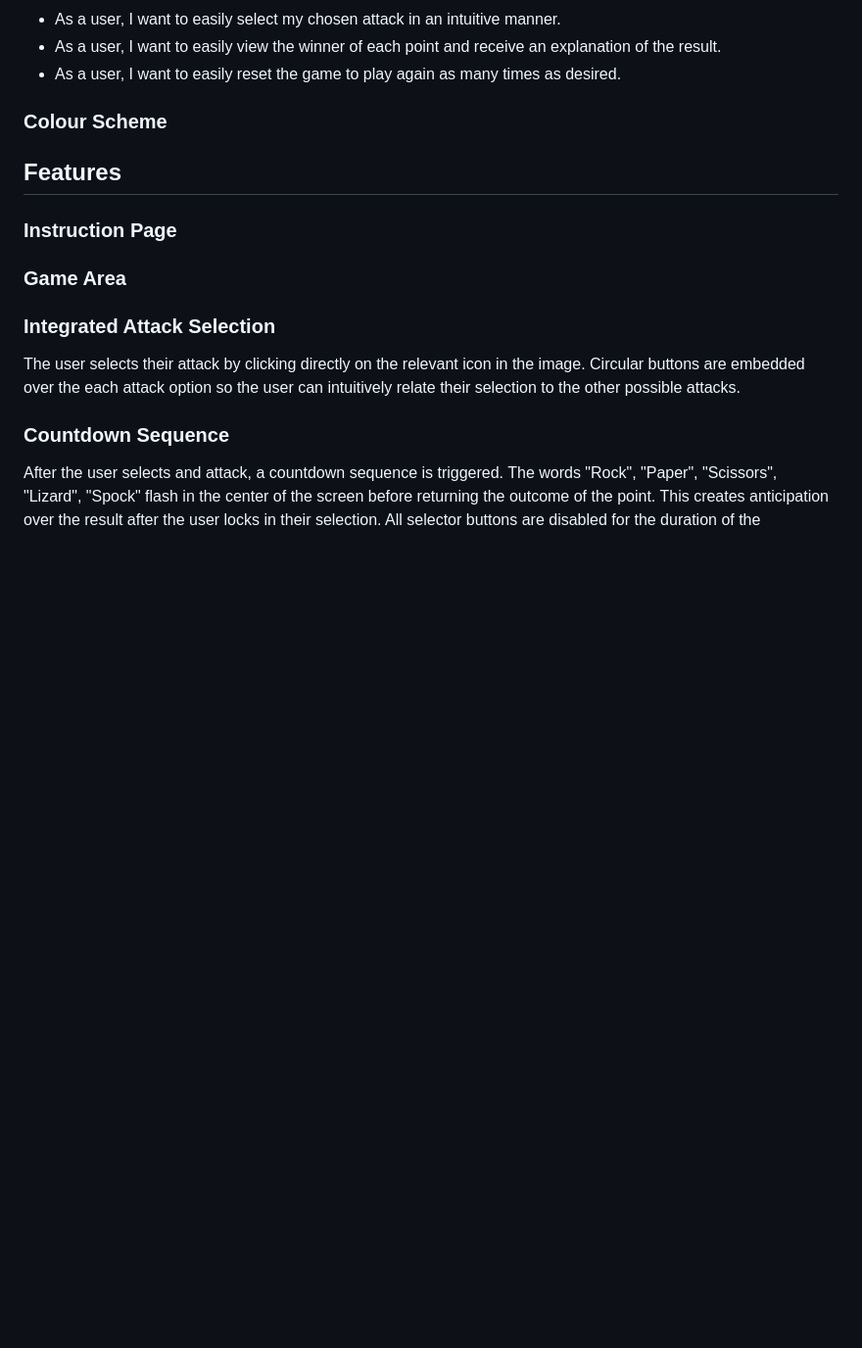
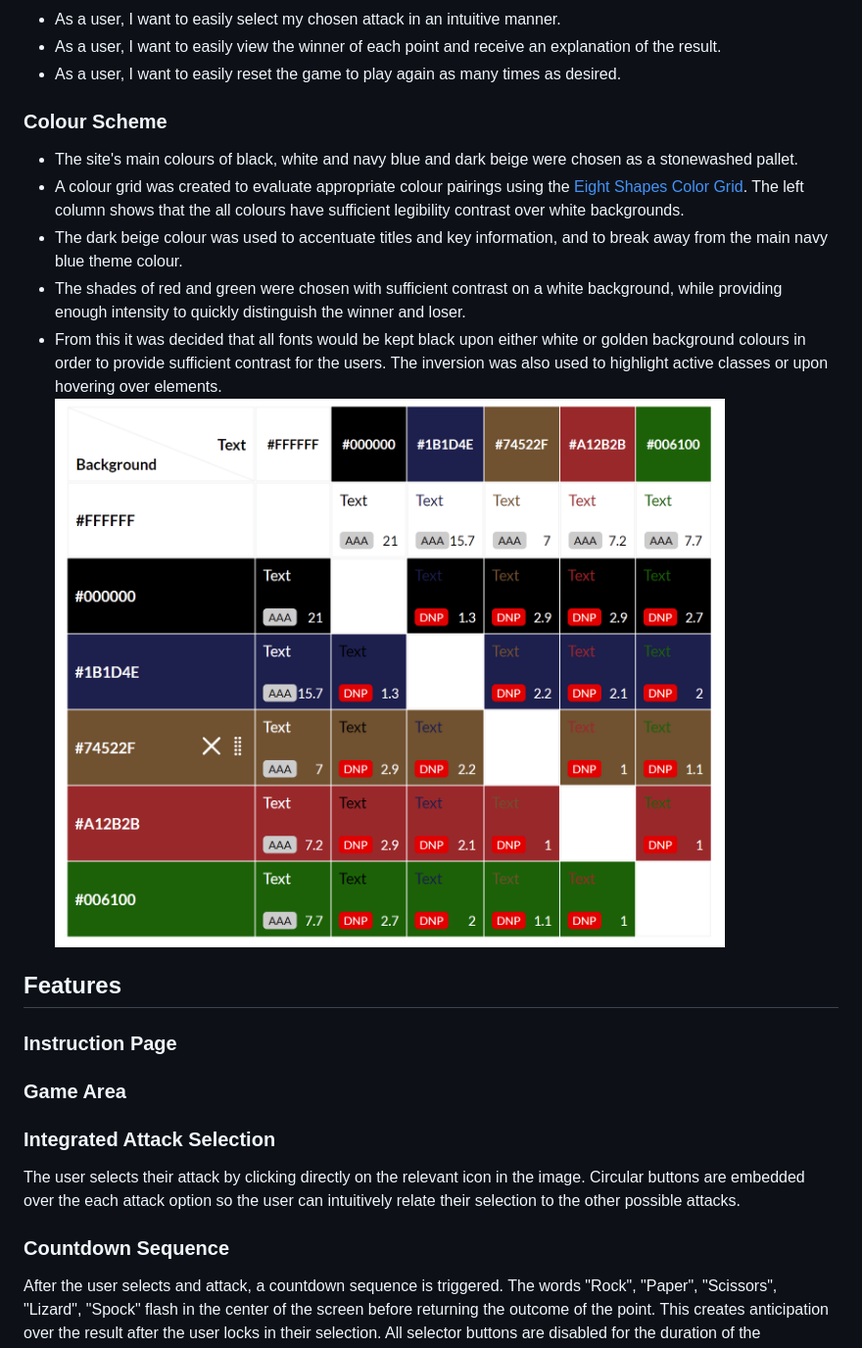
Before and after one commit to bens6477/rock-paper-scissors-lizard-spock, a Markdown page: README.md, the part around the change. Shown: that part at 98% size. GitHub-like rendering; pictures changed too: assets/images/readme/color-contrast.PNG (added); blank space fills up the shorter version.

Commit message:
Add color scheme section to readme

```diff
--- a/README.md
+++ b/README.md
@@ -42,7 +42,12 @@ However, the extra rules of the game are displayed intuitively, as players selec
 
 
 ### Colour Scheme
-
+* The site's main colours of black, white and navy blue and dark beige were chosen as a stonewashed pallet.
+* A colour grid was created to evaluate appropriate colour pairings using the [Eight Shapes Color Grid](https://contrast-grid.eightshapes.com/?version=1.1.0&background-colors=&foreground-colors=%23ffffff%0D%0A%23000000%0D%0A%231b1d4e%0D%0A%2374522F%0D%0A%23A12B2B%0D%0A%23006100&es-color-form__tile-size=compact&es-color-form__show-contrast=aaa&es-color-form__show-contrast=aa&es-color-form__show-contrast=aa18&es-color-form__show-contrast=dnp). The left column shows that the all colours have sufficient legibility contrast over white backgrounds.
+* The dark beige colour was used to accentuate titles and key information, and to break away from the main navy blue theme colour.
+* The shades of red and green were chosen with sufficient contrast on a white background, while providing enough intensity to quickly distinguish the winner and loser.
+* From this it was decided that all fonts would be kept black upon either white or golden background colours in order to provide sufficient contrast for the users. The inversion was also used to highlight active classes or upon hovering over elements.
+![Eight Shapes Color Grid](assets/images/readme/color-contrast.PNG)
 
 ## Features
 ### Instruction Page
```
Also changed, not shown: 2 other files.
